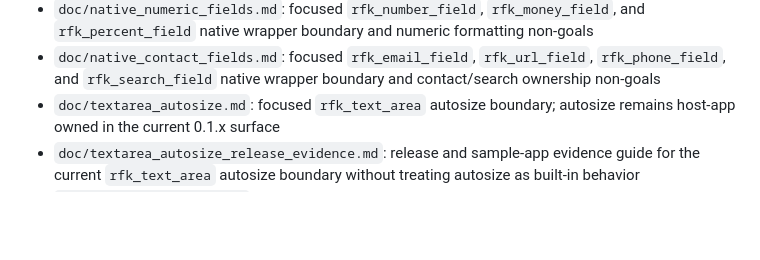
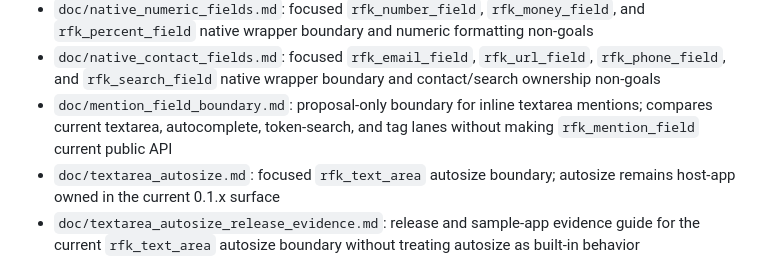
Before and after one commit to barnet-co-jp/rails_fields_kit, a Markdown page: Product Profile.md, the part around the change. Drawn GitHub-style; blank space fills up the shorter version.

```diff
--- a/Product Profile.md
+++ b/Product Profile.md
@@ -68,6 +68,7 @@ Host applications remain responsible for:
 - `doc/password_field.md`: focused `rfk_password_field` native wrapper boundary and password-specific non-goals
 - `doc/native_numeric_fields.md`: focused `rfk_number_field`, `rfk_money_field`, and `rfk_percent_field` native wrapper boundary and numeric formatting non-goals
 - `doc/native_contact_fields.md`: focused `rfk_email_field`, `rfk_url_field`, `rfk_phone_field`, and `rfk_search_field` native wrapper boundary and contact/search ownership non-goals
+- `doc/mention_field_boundary.md`: proposal-only boundary for inline textarea mentions; compares current textarea, autocomplete, token-search, and tag lanes without making `rfk_mention_field` current public API
 - `doc/textarea_autosize.md`: focused `rfk_text_area` autosize boundary; autosize remains host-app owned in the current 0.1.x surface
 - `doc/textarea_autosize_release_evidence.md`: release and sample-app evidence guide for the current `rfk_text_area` autosize boundary without treating autosize as built-in behavior
 - `doc/visual_references.md`: maintained visual reference family map and scope notes
```
Also changed, not shown: AGENTS.md (+1 -0 lines).
